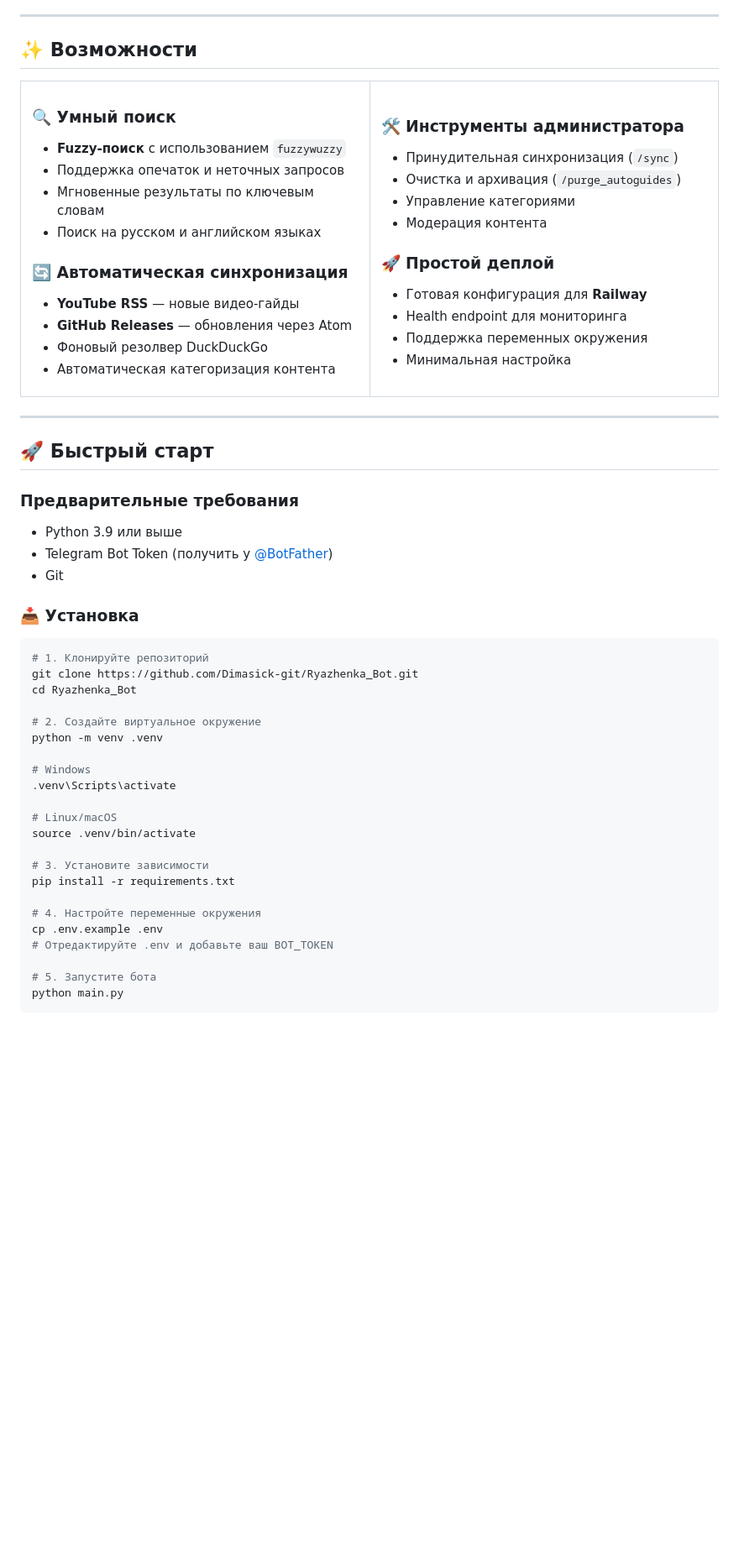
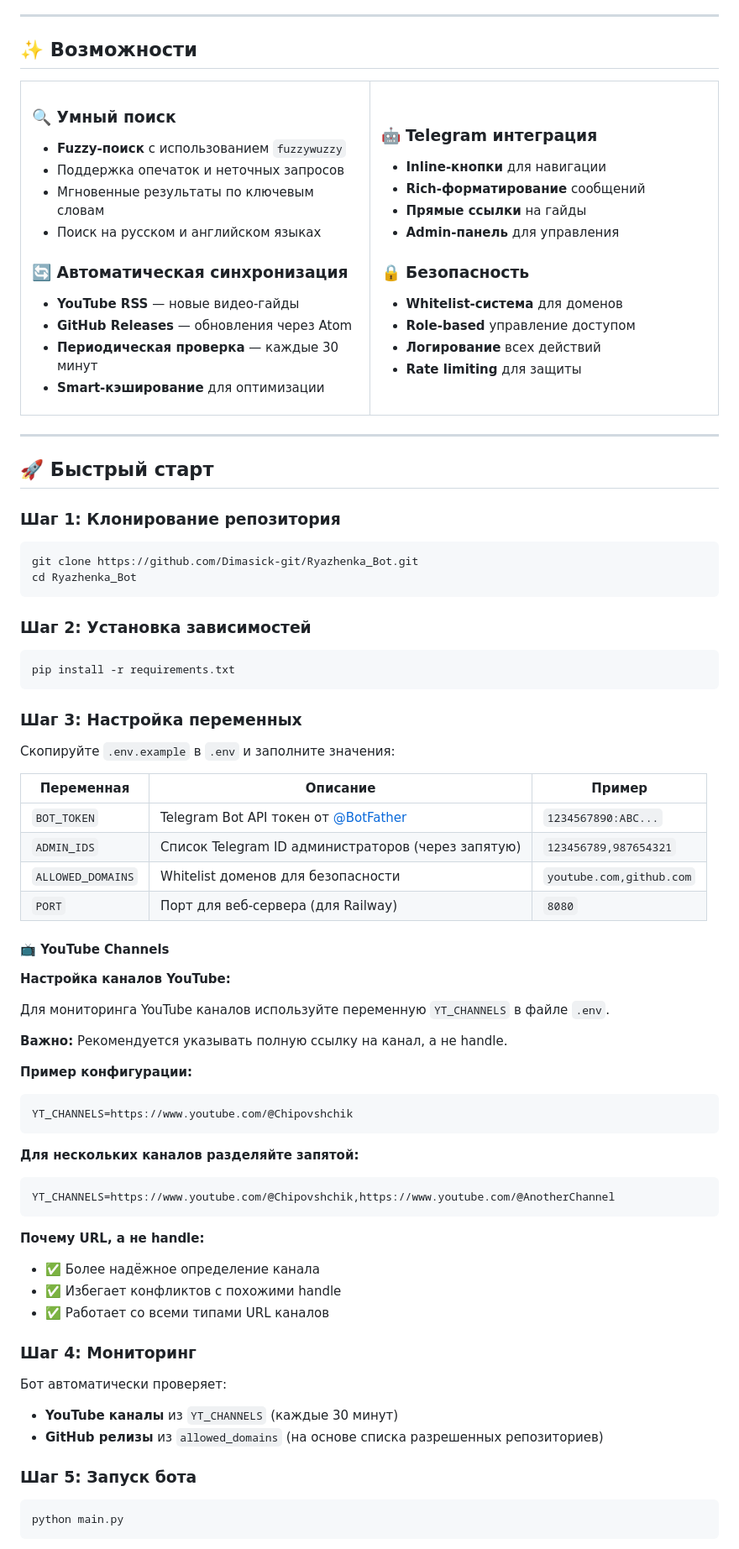
Before and after one commit to Dimasick-git/Ryazhenka_Bot, a Markdown page: README.md, the part around one of its changes. Shown at 84% size. GitHub-like rendering; blank space fills up the shorter version.

````diff
--- a/README.md
+++ b/README.md
@@ -44,23 +44,23 @@
 ### 🔄 Автоматическая синхронизация
 - **YouTube RSS** — новые видео-гайды
 - **GitHub Releases** — обновления через Atom
-- Фоновый резолвер DuckDuckGo
-- Автоматическая категоризация контента
+- **Периодическая проверка** — каждые 30 минут
+- **Smart-кэширование** для оптимизации
 
 </td>
 <td width="50%">
 
-### 🛠️ Инструменты администратора
-- Принудительная синхронизация (`/sync`)
-- Очистка и архивация (`/purge_autoguides`)
-- Управление категориями
-- Модерация контента
+### 🤖 Telegram интеграция
+- **Inline-кнопки** для навигации
+- **Rich-форматирование** сообщений
+- **Прямые ссылки** на гайды
+- **Admin-панель** для управления
 
-### 🚀 Простой деплой
-- Готовая конфигурация для **Railway**
-- Health endpoint для мониторинга
-- Поддержка переменных окружения
-- Минимальная настройка
+### 🔒 Безопасность
+- **Whitelist-система** для доменов
+- **Role-based** управление доступом
+- **Логирование** всех действий
+- **Rate limiting** для защиты
 
 </td>
 </tr>
@@ -70,36 +70,62 @@
 
 ## 🚀 Быстрый старт
 
-### Предварительные требования
-
-- Python 3.9 или выше
-- Telegram Bot Token (получить у [@BotFather](https://t.me/botfather))
-- Git
-
-### 📥 Установка
+### Шаг 1: Клонирование репозитория
 
 ```bash
-# 1. Клонируйте репозиторий
 git clone https://github.com/Dimasick-git/Ryazhenka_Bot.git
 cd Ryazhenka_Bot
+```
 
-# 2. Создайте виртуальное окружение
-python -m venv .venv
+### Шаг 2: Установка зависимостей
 
-# Windows
-.venv\Scripts\activate
+```bash
+pip install -r requirements.txt
+```
 
-# Linux/macOS
-source .venv/bin/activate
+### Шаг 3: Настройка переменных
 
-# 3. Установите зависимости
-pip install -r requirements.txt
+Скопируйте `.env.example` в `.env` и заполните значения:
 
-# 4. Настройте переменные окружения
-cp .env.example .env
-# Отредактируйте .env и добавьте ваш BOT_TOKEN
+| Переменная | Описание | Пример |
+|------------|----------|--------|
+| `BOT_TOKEN` | Telegram Bot API токен от [@BotFather](https://t.me/BotFather) | `1234567890:ABC...` |
+| `ADMIN_IDS` | Список Telegram ID администраторов (через запятую) | `123456789,987654321` |
+| `ALLOWED_DOMAINS` | Whitelist доменов для безопасности | `youtube.com,github.com` |
+| `PORT` | Порт для веб-сервера (для Railway) | `8080` |
 
-# 5. Запустите бота
+#### 📺 YouTube Channels
+
+**Настройка каналов YouTube:**
+
+Для мониторинга YouTube каналов используйте переменную `YT_CHANNELS` в файле `.env`.
+
+**Важно:** Рекомендуется указывать полную ссылку на канал, а не handle.
+
+**Пример конфигурации:**
+```bash
+YT_CHANNELS=https://www.youtube.com/@Chipovshchik
+```
+
+**Для нескольких каналов разделяйте запятой:**
+```bash
+YT_CHANNELS=https://www.youtube.com/@Chipovshchik,https://www.youtube.com/@AnotherChannel
+```
+
+**Почему URL, а не handle:**
+- ✅ Более надёжное определение канала
+- ✅ Избегает конфликтов с похожими handle
+- ✅ Работает со всеми типами URL каналов
+
+### Шаг 4: Мониторинг
+
+Бот автоматически проверяет:
+- **YouTube каналы** из `YT_CHANNELS` (каждые 30 минут)
+- **GitHub релизы** из `allowed_domains` (на основе списка разрешенных репозиториев)
+
+### Шаг 5: Запуск бота
+
+```bash
 python main.py
 ```
 
````
Also changed, not shown: other parts of README.md (+100 -107 lines).
